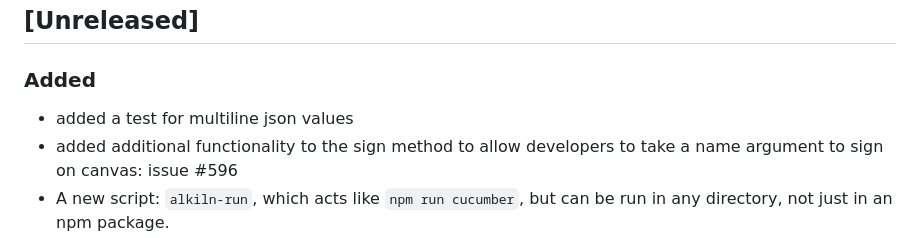
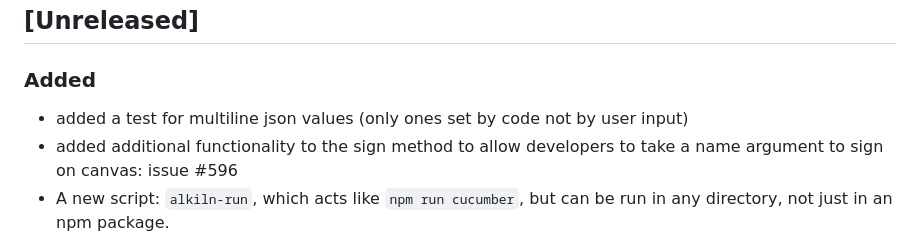
Before and after one commit to SuffolkLITLab/ALKiln, a Markdown page: CHANGELOG.md, the part around the change. Drawn GitHub-style.

Commit message:
edited change log

```diff
--- a/CHANGELOG.md
+++ b/CHANGELOG.md
@@ -40,7 +40,7 @@ Format:
 -->
 ## [Unreleased]
 ### Added
-- added a test for multiline json values
+- added a test for multiline json values (only ones set by code not by user input)
 - added additional functionality to the sign method to allow developers to take a name argument to sign on canvas: issue #596
 - A new script: `alkiln-run`, which acts like `npm run cucumber`, but can
   be run in any directory, not just in an npm package.
```
